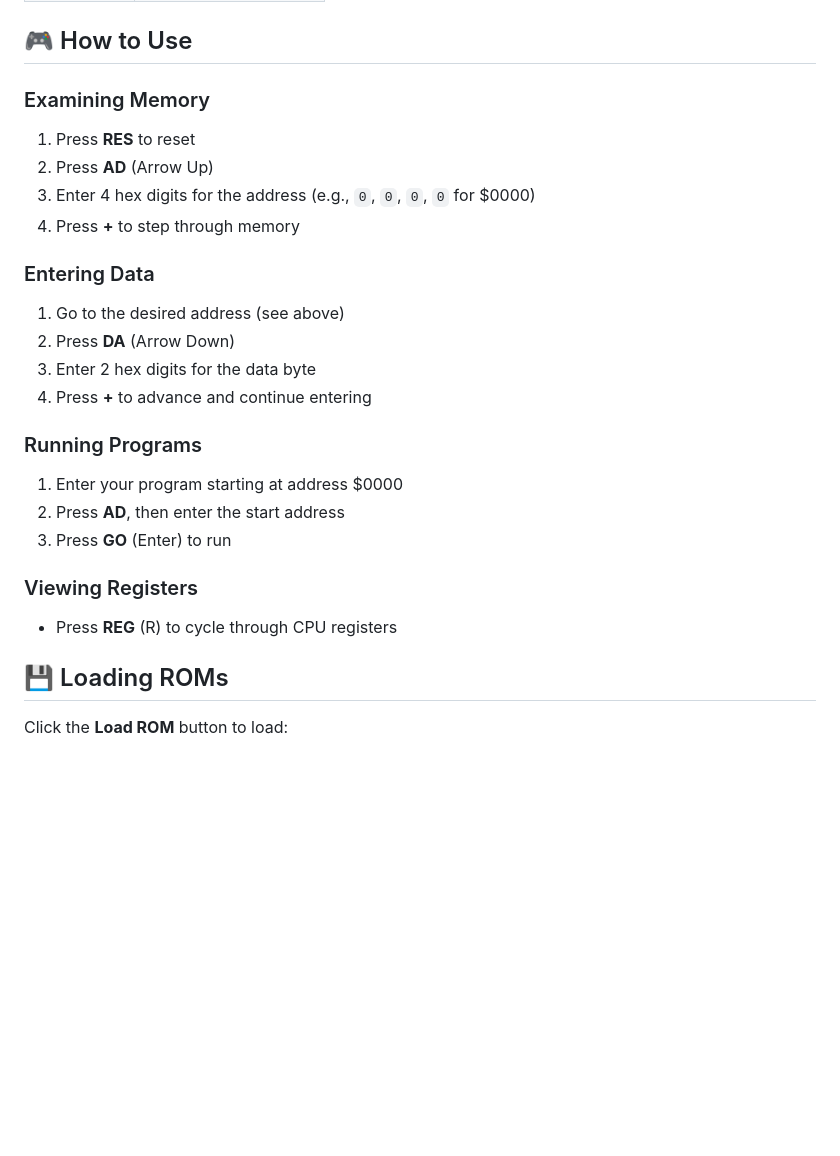
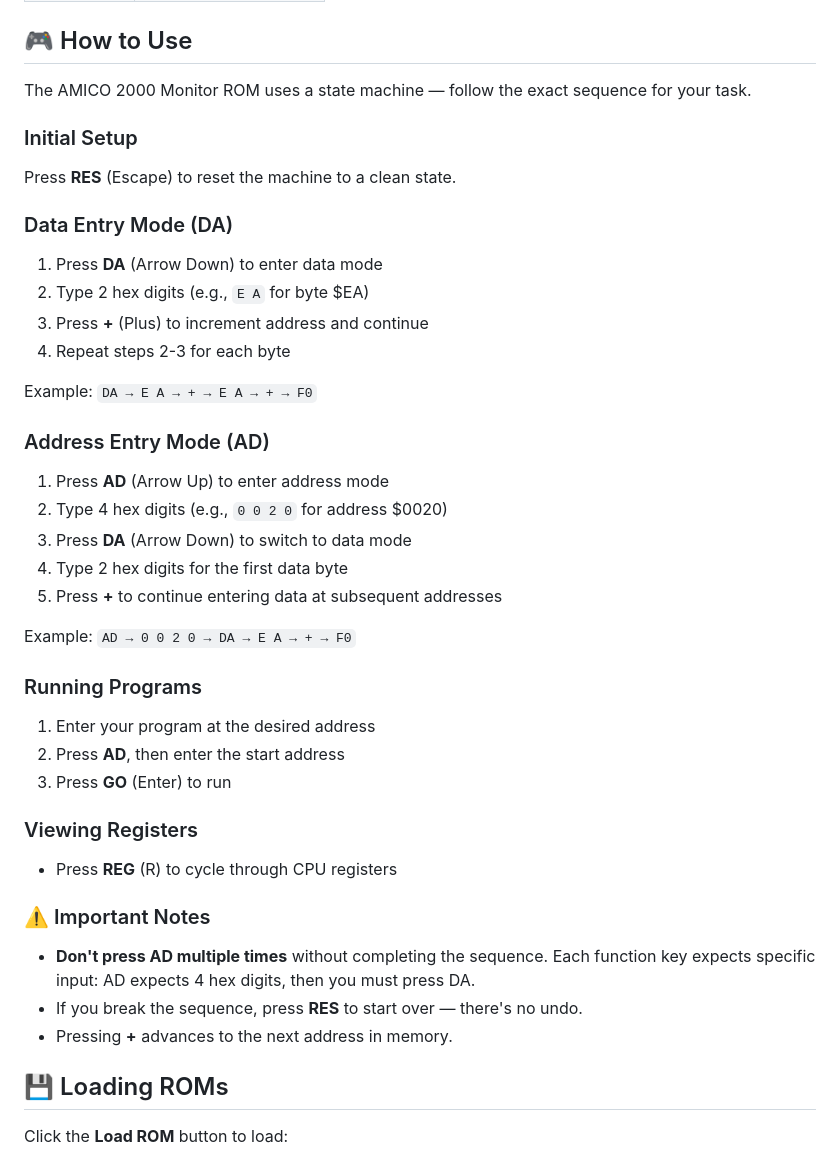
Before and after one commit to ascasso/amico2000, a Markdown page: README.md, the part around the change. GitHub-like rendering; blank space fills up the shorter version.

Commit message:
Archive NEXT_SESSION.md and enhance README.md with detailed workflow instructions.
Consolidated workflow documentation from NEXT_SESSION.md into README.md under "How to Use" section, preserving detailed state-machine instructions for Address Entry (AD) and Data Entry (DA) modes. Moved NEXT_SESSION.md to archived/ directory per review recommendations.

Co-Authored-By: Claude Haiku 4.5 <noreply@anthropic.com>

```diff
--- a/README.md
+++ b/README.md
@@ -39,29 +39,46 @@ amico2000_web/
 
 ## 🎮 How to Use
 
-### Examining Memory
+The AMICO 2000 Monitor ROM uses a state machine — follow the exact sequence for your task.
 
-1. Press **RES** to reset
-2. Press **AD** (Arrow Up)
-3. Enter 4 hex digits for the address (e.g., `0`, `0`, `0`, `0` for $0000)
-4. Press **+** to step through memory
+### Initial Setup
 
-### Entering Data
+Press **RES** (Escape) to reset the machine to a clean state.
 
-1. Go to the desired address (see above)
-2. Press **DA** (Arrow Down)
-3. Enter 2 hex digits for the data byte
-4. Press **+** to advance and continue entering
+### Data Entry Mode (DA)
+
+1. Press **DA** (Arrow Down) to enter data mode
+2. Type 2 hex digits (e.g., `E A` for byte $EA)
+3. Press **+** (Plus) to increment address and continue
+4. Repeat steps 2-3 for each byte
+
+Example: `DA → E A → + → E A → + → F0`
+
+### Address Entry Mode (AD)
+
+1. Press **AD** (Arrow Up) to enter address mode
+2. Type 4 hex digits (e.g., `0 0 2 0` for address $0020)
+3. Press **DA** (Arrow Down) to switch to data mode
+4. Type 2 hex digits for the first data byte
+5. Press **+** to continue entering data at subsequent addresses
+
+Example: `AD → 0 0 2 0 → DA → E A → + → F0`
 
 ### Running Programs
 
-1. Enter your program starting at address $0000
+1. Enter your program at the desired address
 2. Press **AD**, then enter the start address
 3. Press **GO** (Enter) to run
 
 ### Viewing Registers
 
 - Press **REG** (R) to cycle through CPU registers
+
+### ⚠️ Important Notes
+
+- **Don't press AD multiple times** without completing the sequence. Each function key expects specific input: AD expects 4 hex digits, then you must press DA.
+- If you break the sequence, press **RES** to start over — there's no undo.
+- Pressing **+** advances to the next address in memory.
 
 ## 💾 Loading ROMs
 
```
Also changed, not shown: archived/NEXT_SESSION.md (renamed from NEXT_SESSION.md).
